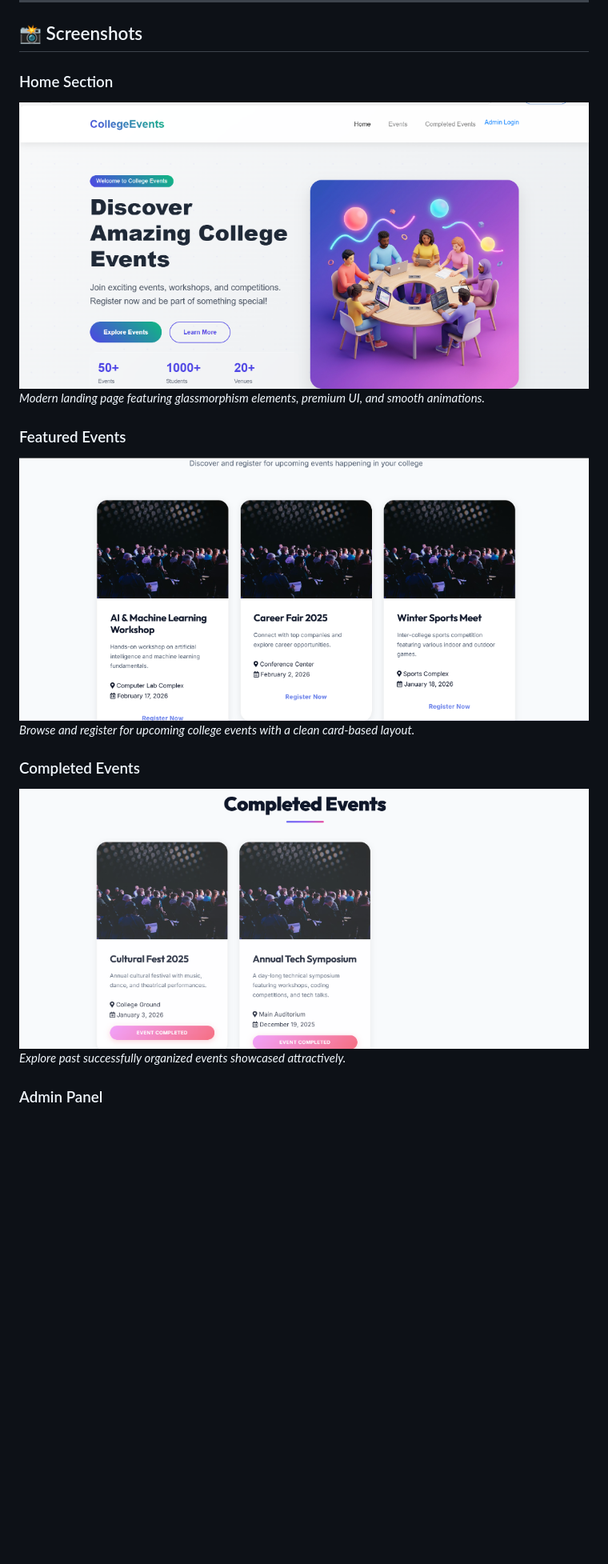
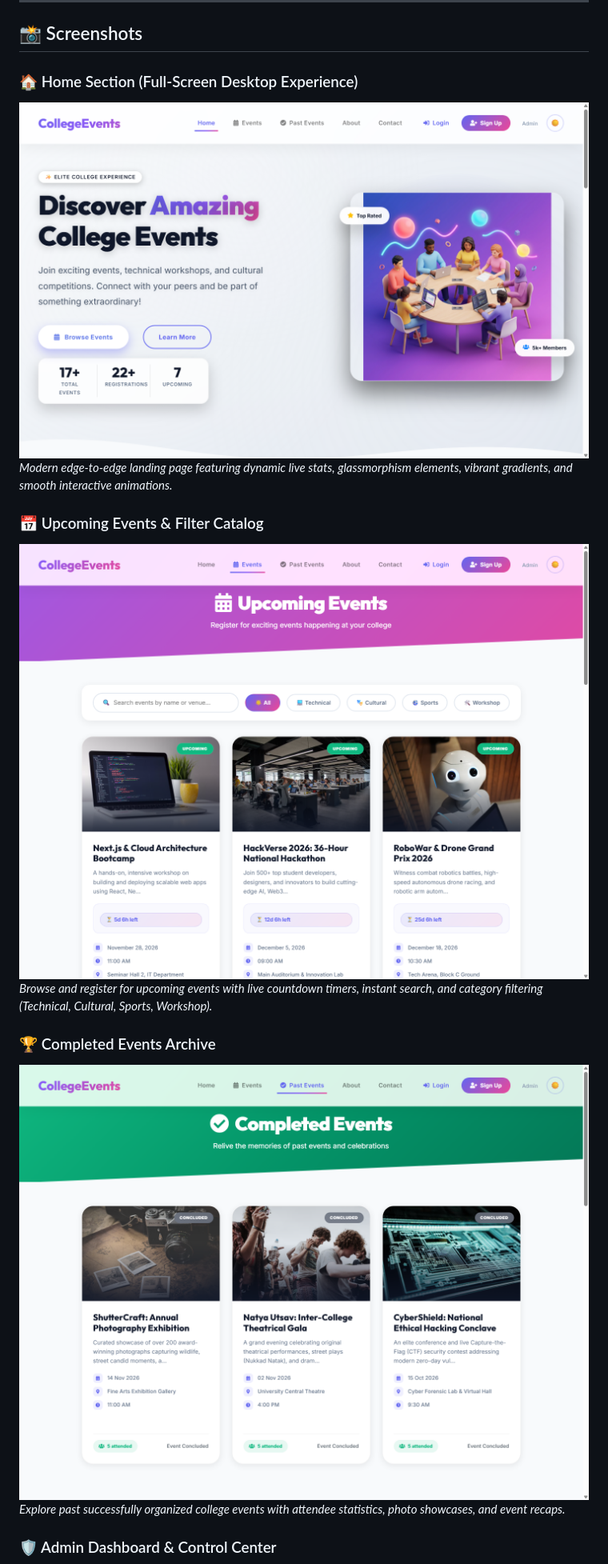
Before and after one commit to Pratik-techh/College-Event-Management-System, a Markdown page: README.md, the part around one of its changes. Shown at 80% size. Drawn GitHub-style; pictures changed too: screenshots/completed_events.png, screenshots/featured_events.png, screenshots/homepage.png; blank space fills up the shorter version.

Commit message:
Update screenshots and README with new full-screen homepage, upcoming events, and completed events

```diff
--- a/README.md
+++ b/README.md
@@ -44,17 +44,17 @@ Managing college events—from technical symposiums and coding hackathons to cul
 
 ## 📸 Screenshots
 
-### Home Section
+### 🏠 Home Section (Full-Screen Desktop Experience)
 ![Home Page](screenshots/homepage.png)
-*Modern landing page featuring glassmorphism elements, premium UI, and smooth animations.*
+*Modern edge-to-edge landing page featuring dynamic live stats, glassmorphism elements, vibrant gradients, and smooth interactive animations.*
 
-### Featured Events
+### 📅 Upcoming Events & Filter Catalog
 ![Events Section](screenshots/featured_events.png)
-*Browse and register for upcoming college events with a clean card-based layout.*
+*Browse and register for upcoming events with live countdown timers, instant search, and category filtering (Technical, Cultural, Sports, Workshop).*
 
-### Completed Events
+### 🏆 Completed Events Archive
 ![Completed Events](screenshots/completed_events.png)
-*Explore past successfully organized events showcased attractively.*
+*Explore past successfully organized college events with attendee statistics, photo showcases, and event recaps.*
 
-### Admin Panel
+### 🛡️ Admin Dashboard & Control Center
 ![Admin Panel](screenshots/admin_navigation.png)
```
Also changed, not shown: other parts of README.md (+1 -1 lines), screenshots/admin_navigation.png.
